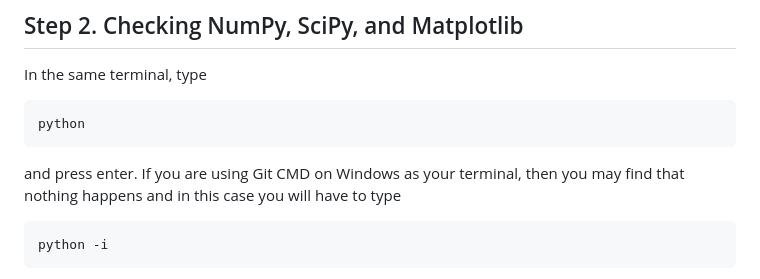
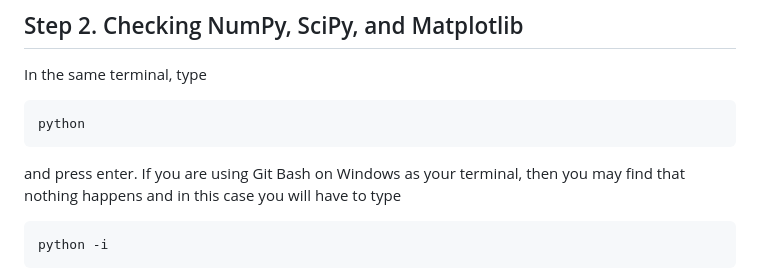
Before and after one commit to engmaths/emat30008, a Markdown page: software/check.md, the part around the change. Rendered like a GitHub page.

Commit message:
Git CMD -> Git Bash

````diff
--- a/software/check.md
+++ b/software/check.md
@@ -34,7 +34,7 @@ In the same terminal, type
 ```
 python
 ```
-and press enter.  If you are using Git CMD on Windows as your terminal,
+and press enter.  If you are using Git Bash on Windows as your terminal,
 then you may find that nothing happens and in this case you will have to type
 ```
 python -i
````
